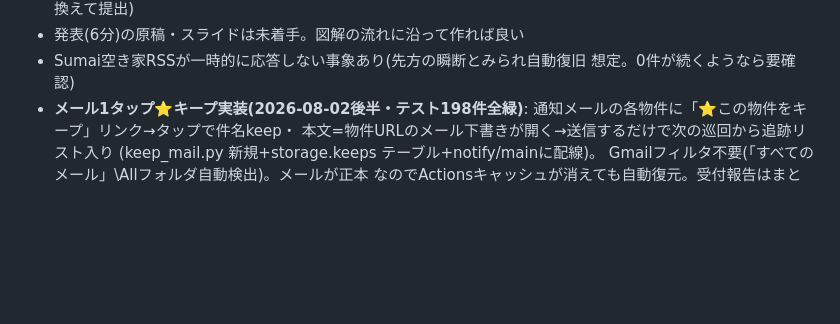
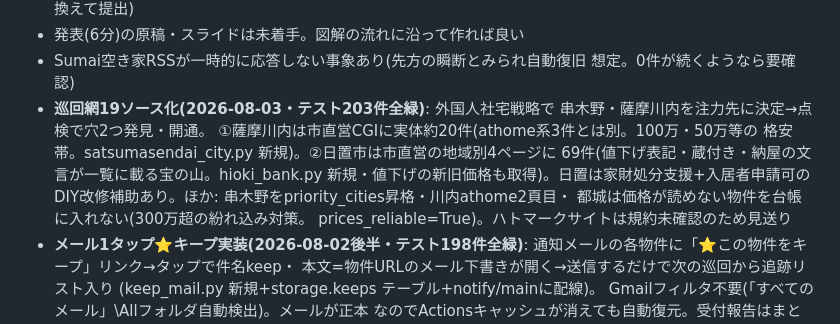
Before and after one commit to shosuke8631139/tokimekimodoki, a Markdown page: akiya-watcher/docs/NEXT.md, the part around the change. Drawn GitHub-style; blank space fills up the shorter version.

Commit message:
NEXT.md: 巡回網19ソース化(薩摩川内CGI・日置)を追記
Co-Authored-By: Claude Fable 5 <noreply@anthropic.com>
Claude-Session: https://claude.ai/code/session_01JQwVkyuGPdqAsDeo8mBi6H

```diff
--- a/akiya-watcher/docs/NEXT.md
+++ b/akiya-watcher/docs/NEXT.md
@@ -21,6 +21,15 @@
 - 発表(6分)の原稿・スライドは未着手。図解の流れに沿って作れば良い
 - Sumai空き家RSSが一時的に応答しない事象あり(先方の瞬断とみられ自動復旧
   想定。0件が続くようなら要確認)
+- **巡回網19ソース化(2026-08-03・テスト203件全緑)**: 外国人社宅戦略で
+  串木野・薩摩川内を注力先に決定→点検で穴2つ発見・開通。
+  ①薩摩川内は市直営CGIに実体約20件(athome系3件とは別。100万・50万等の
+  格安帯。satsumasendai_city.py 新規)。②日置市は市直営の地域別4ページに
+  69件(値下げ表記・蔵付き・納屋の文言が一覧に載る宝の山。hioki_bank.py
+  新規・値下げの新旧価格も取得)。日置は家財処分支援+入居者申請可の
+  DIY改修補助あり。ほか: 串木野をpriority_cities昇格・川内athome2頁目・
+  都城は価格が読めない物件を台帳に入れない(300万超の紛れ込み対策。
+  prices_reliable=True)。ハトマークサイトは規約未確認のため見送り
 - **メール1タップ⭐キープ実装(2026-08-02後半・テスト198件全緑)**:
   通知メールの各物件に「⭐この物件をキープ」リンク→タップで件名keep・
   本文=物件URLのメール下書きが開く→送信するだけで次の巡回から追跡リスト入り
```
